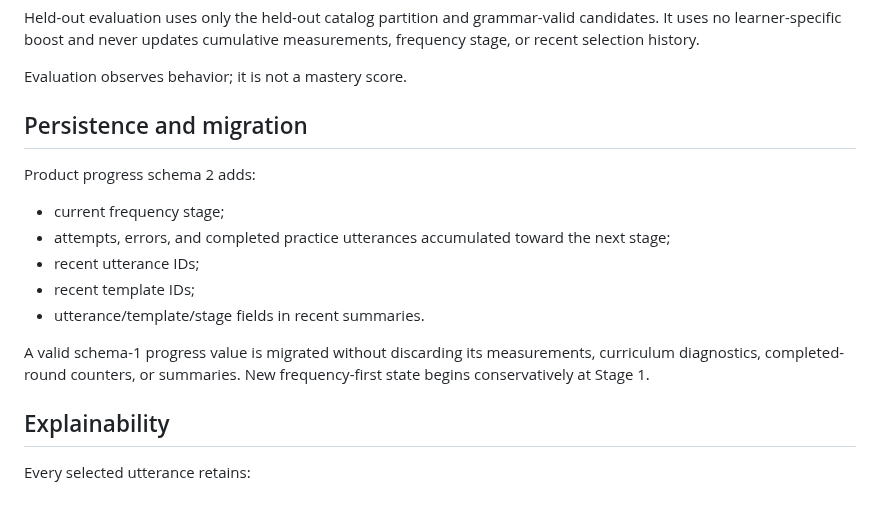
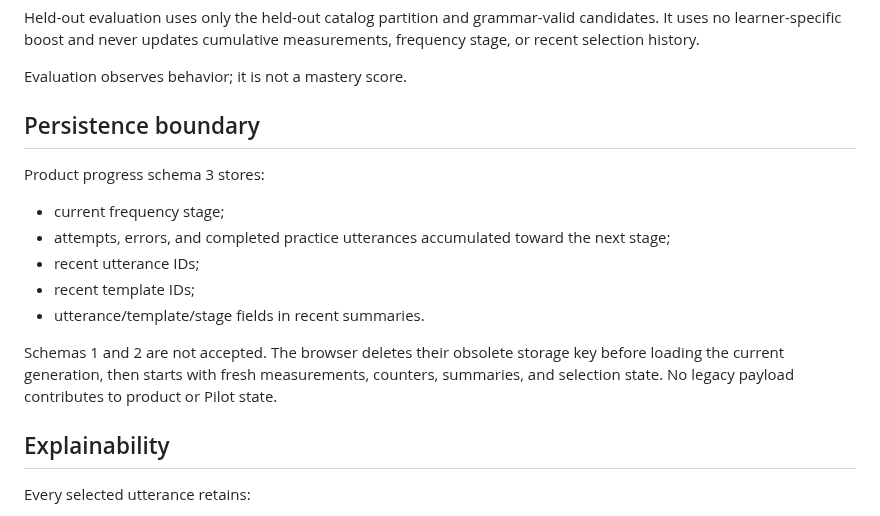
Before and after one commit to a20030824/bopomofo-trainer, a Markdown page: docs/frequency-first-utterance-policy.md, the part around the change. Rendered like a GitHub page.

Commit message:
Document non-migrating progress persistence

```diff
--- a/docs/frequency-first-utterance-policy.md
+++ b/docs/frequency-first-utterance-policy.md
@@ -95,9 +95,9 @@ Held-out evaluation uses only the held-out catalog partition and grammar-valid c
 
 Evaluation observes behavior; it is not a mastery score.
 
-## Persistence and migration
+## Persistence boundary
 
-Product progress schema 2 adds:
+Product progress schema 3 stores:
 
 - current frequency stage;
 - attempts, errors, and completed practice utterances accumulated toward the next stage;
@@ -105,7 +105,7 @@ Product progress schema 2 adds:
 - recent template IDs;
 - utterance/template/stage fields in recent summaries.
 
-A valid schema-1 progress value is migrated without discarding its measurements, curriculum diagnostics, completed-round counters, or summaries. New frequency-first state begins conservatively at Stage 1.
+Schemas 1 and 2 are not accepted. The browser deletes their obsolete storage key before loading the current generation, then starts with fresh measurements, counters, summaries, and selection state. No legacy payload contributes to product or Pilot state.
 
 ## Explainability
 
```
